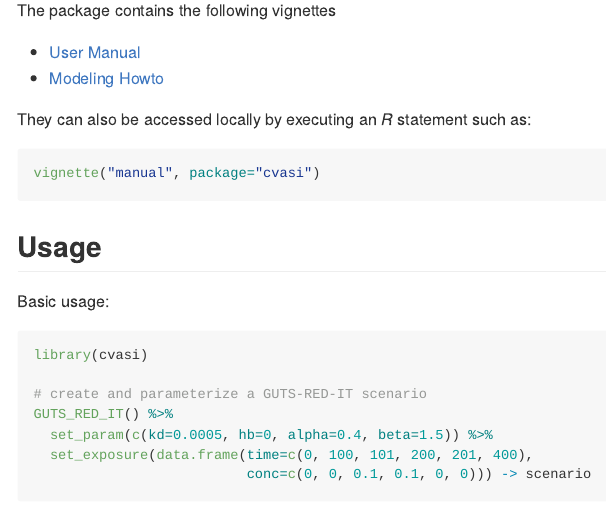
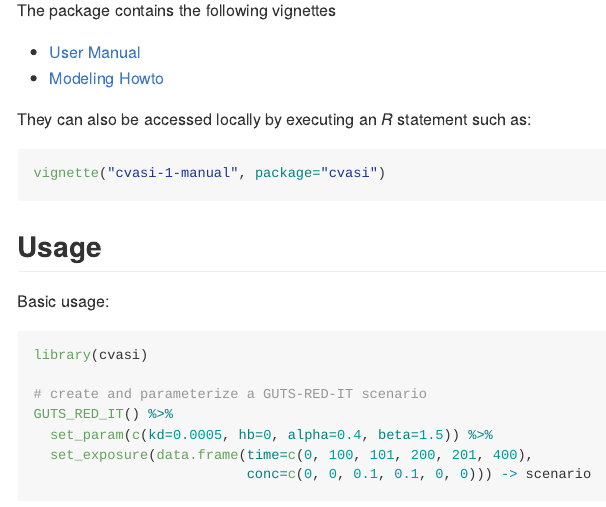
Before and after one commit to cvasi-tktd/cvasi, an R Markdown document (README.Rmd): the page in a window 1100 px wide, from 980 px down. Rendered offline with R 4.5, knitr and Pandoc, with nearby package versions; some code elsewhere in the file could not run offline; common packages that the code uses without loading them are loaded.

Commit message:
fix vignette call in readme

````diff
--- a/README.Rmd
+++ b/README.Rmd
@@ -73,7 +73,7 @@ The package contains the following vignettes
 
 They can also be accessed locally by executing an *R* statement such as:
 ```{r, eval=FALSE}
-vignette("manual", package="cvasi")
+vignette("cvasi-1-manual", package="cvasi")
 ```
 
 
````
Also changed, not shown: README.md, 1 other file.
